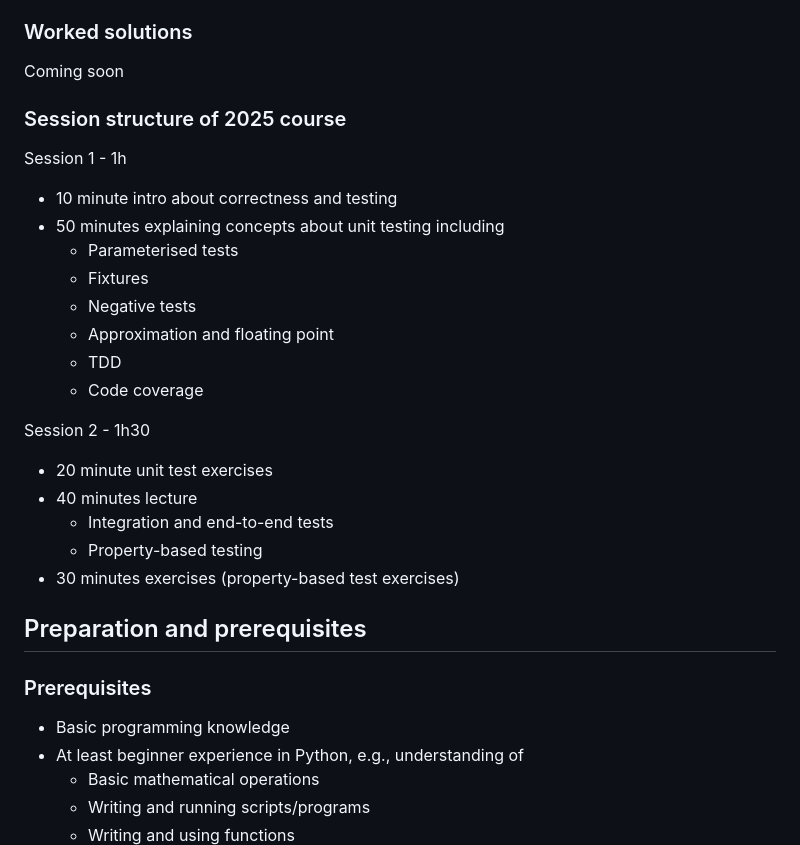
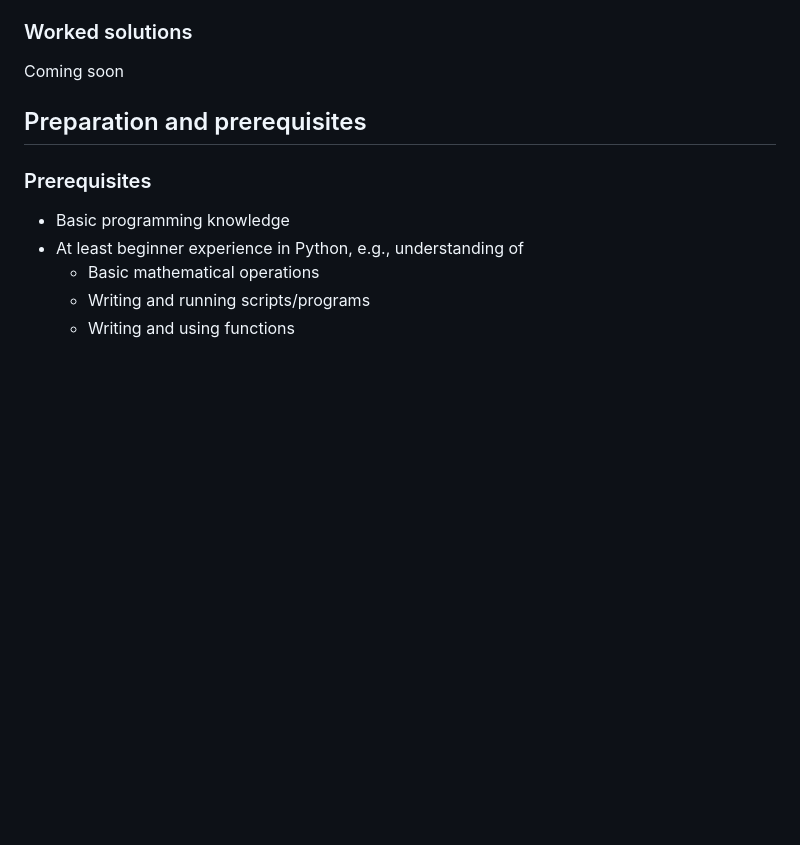
Before and after one commit to Cambridge-ICCS/testing-workshop, a Markdown page: README.md, the part around the change. Rendered like a GitHub page; blank space fills up the shorter version.

Commit message:
Remove session structure for 2025 course
Removed session structure details for the 2025 course.

```diff
--- a/README.md
+++ b/README.md
@@ -44,25 +44,6 @@ The `example` folder provides a small 0-dimensional Energy Balance Model for a p
 ### Worked solutions
 
 Coming soon
-
-### Session structure of 2025 course
-
-Session 1 - 1h
-- 10 minute intro about correctness and testing
-- 50 minutes explaining concepts about unit testing including
-     * Parameterised tests
-     * Fixtures
-     * Negative tests
-     * Approximation and floating point
-     * TDD
-     * Code coverage
-
-Session 2 - 1h30
-- 20 minute unit test exercises
-- 40 minutes lecture
-    - Integration and end-to-end tests
-    - Property-based testing
-- 30 minutes exercises (property-based test exercises)
 
 ## Preparation and prerequisites
 
```
